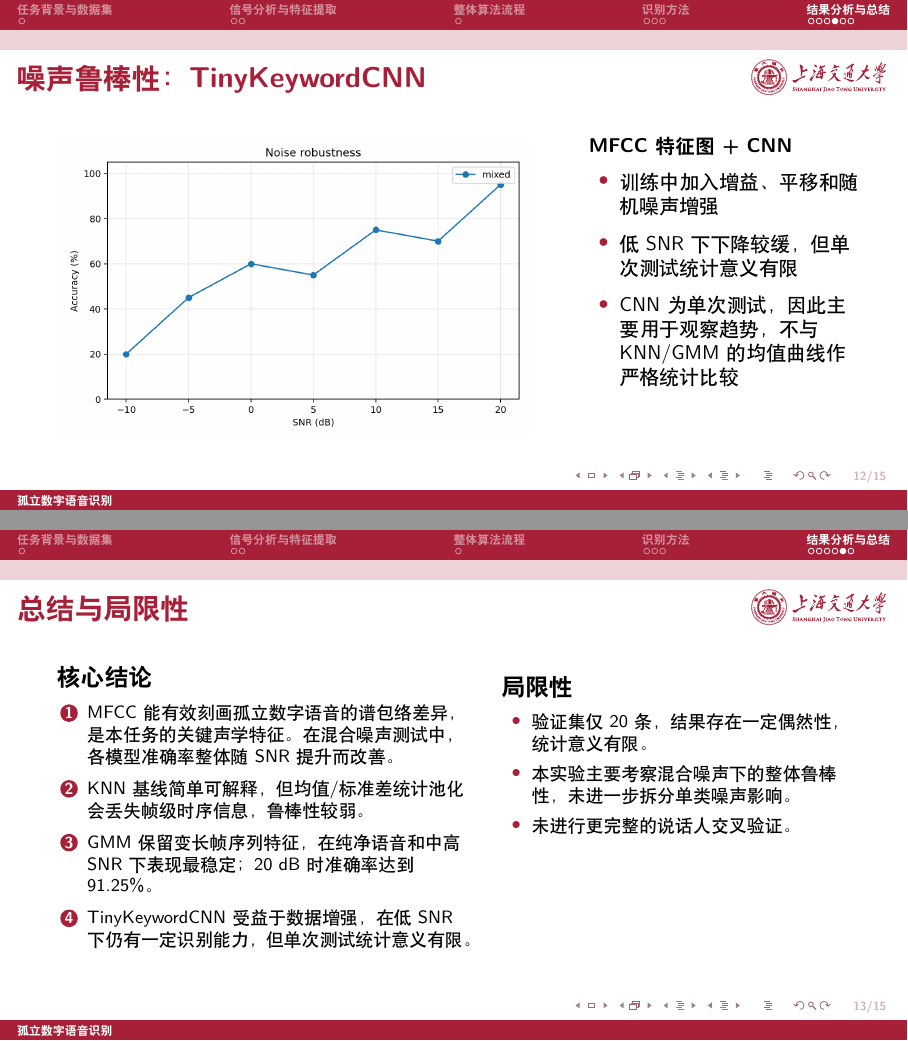
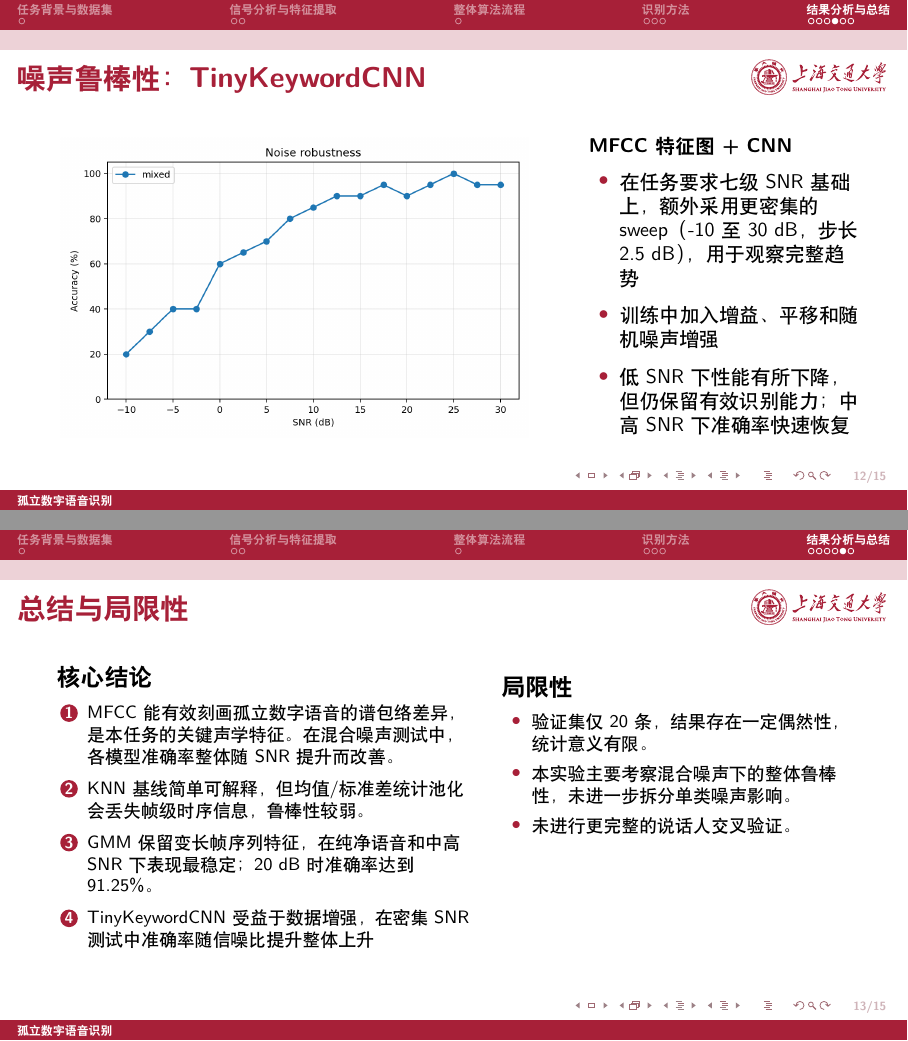
Before and after one commit to wind-drift/SJTU_ICE2606_Project_2026Spring, LaTeX slides (slides/main.tex, which reads slides/contents/summary.tex): pages 12 and 13 of 15, joined at a grey line. Compiled offline with XeLaTeX.

Commit message:
docs: update slide to the latest version

```diff
--- a/slides/contents/summary.tex
+++ b/slides/contents/summary.tex
@@ -82,15 +83,15 @@
   \begin{columns}[T]
     \column{0.62\textwidth}
     \centering
-    \includegraphics[width=0.95\textwidth]{../outputs/deep_learning/accuracy_snr_curve.png}
+    \includegraphics[width=0.95\textwidth]{../results/deep_learning/figures/accuracy_snr_curve.png}
 
     \column{0.34\textwidth}
     \textbf{MFCC 特征图 + CNN}
     \begin{itemize}
       \setlength{\itemsep}{4pt}
+      \item 在任务要求七级 SNR 基础上，额外采用更密集的 sweep（-10 至 30 dB，步长 2.5 dB），用于观察完整趋势
       \item 训练中加入增益、平移和随机噪声增强
-      \item 低 SNR 下下降较缓，但单次测试统计意义有限
-      \item CNN 为单次测试，因此主要用于观察趋势，不与 KNN/GMM 的均值曲线作严格统计比较
+      \item 低 SNR 下性能有所下降，但仍保留有效识别能力；中高 SNR 下准确率快速恢复
     \end{itemize}
   \end{columns}
 \end{frame}
@@ -106,7 +107,7 @@
       \item MFCC 能有效刻画孤立数字语音的谱包络差异，是本任务的关键声学特征。在混合噪声测试中，各模型准确率整体随 SNR 提升而改善。
       \item KNN 基线简单可解释，但均值/标准差统计池化会丢失帧级时序信息，鲁棒性较弱。
       \item GMM 保留变长帧序列特征，在纯净语音和中高 SNR 下表现最稳定；20 dB 时准确率达到 91.25\%。
-      \item TinyKeywordCNN 受益于数据增强，在低 SNR 下仍有一定识别能力，但单次测试统计意义有限。
+      \item TinyKeywordCNN 受益于数据增强，在密集 SNR 测试中准确率随信噪比提升整体上升
     \end{enumerate}
 
     \column{0.44\textwidth}
```
Also changed, not shown: slides/contents/thesis.tex (+3 -3 lines), slides/main.pdf, slides/contents/summary.tex (7 more changed lines).
